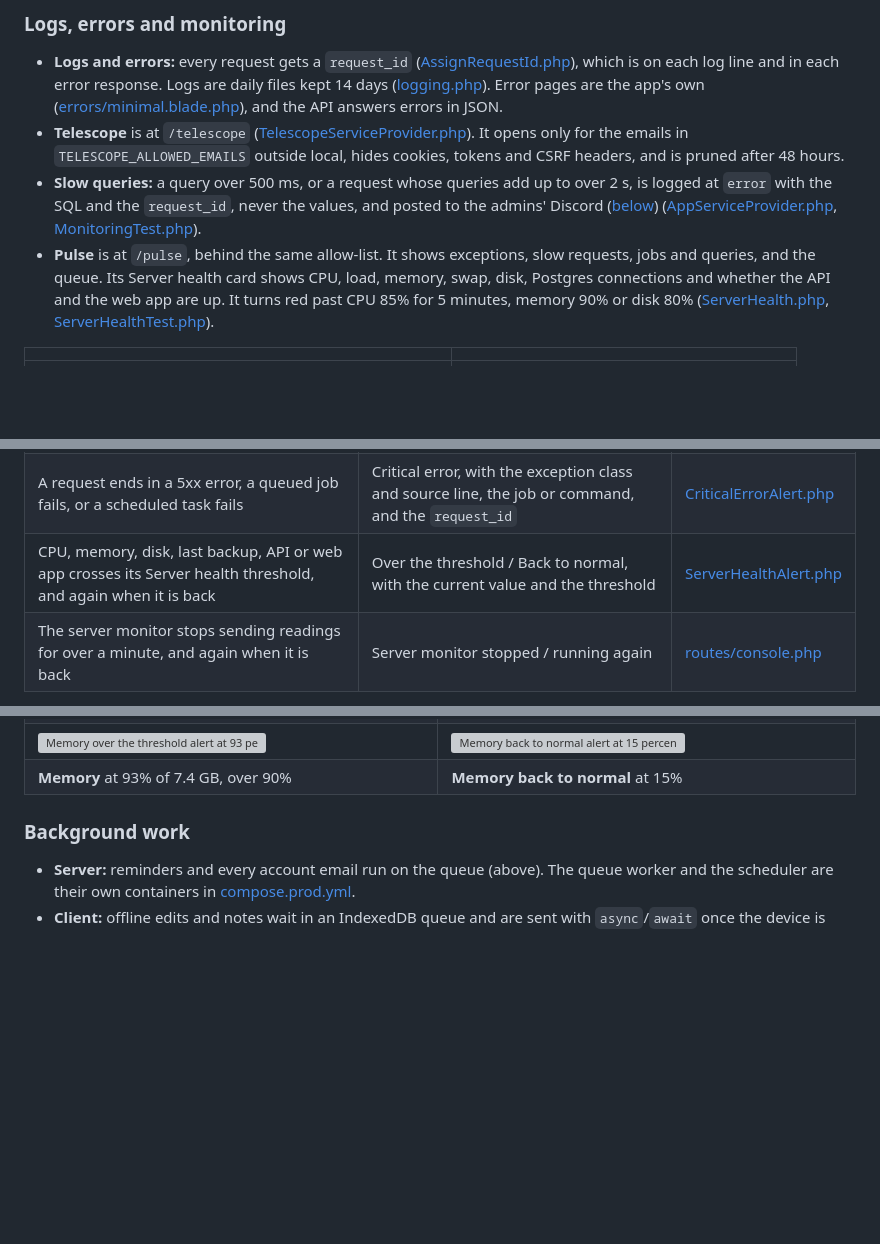
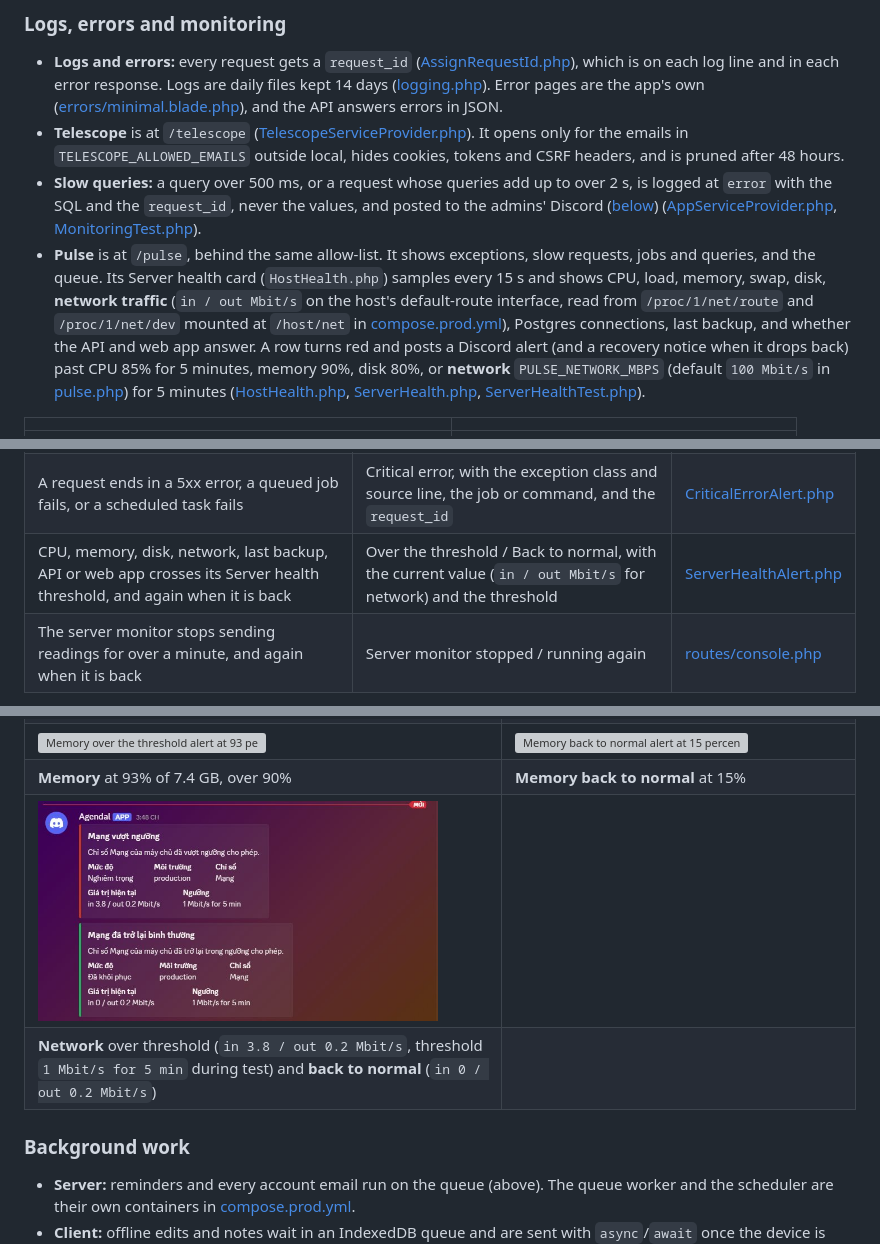
Before and after one commit to 02bbits/Agendal, a Markdown page: README.md, 3 parts joined by grey strips. Drawn GitHub-style; pictures changed too: docs/screenshots/43-alert-network.jpg (added); blank space fills up the shorter version; grey boxes are pictures that could not be loaded.

Commit message:
docs(readme): document Pulse host network monitoring, threshold, and Discord alerts

```diff
--- a/README.md
+++ b/README.md
@@ -252,7 +252,7 @@ All five account emails (sign-up code, sign-in code, password reset, password ch
 - **Logs and errors:** every request gets a `request_id` ([AssignRequestId.php](backend/app/Http/Middleware/AssignRequestId.php)), which is on each log line and in each error response. Logs are daily files kept 14 days ([logging.php](backend/config/logging.php)). Error pages are the app's own ([errors/minimal.blade.php](backend/resources/views/errors/minimal.blade.php)), and the API answers errors in JSON.
 - **Telescope** is at `/telescope` ([TelescopeServiceProvider.php](backend/app/Providers/TelescopeServiceProvider.php)). It opens only for the emails in `TELESCOPE_ALLOWED_EMAILS` outside local, hides cookies, tokens and CSRF headers, and is pruned after 48 hours.
 - **Slow queries:** a query over 500 ms, or a request whose queries add up to over 2 s, is logged at `error` with the SQL and the `request_id`, never the values, and posted to the admins' Discord ([below](#admin-alerts)) ([AppServiceProvider.php](backend/app/Providers/AppServiceProvider.php), [MonitoringTest.php](backend/tests/Feature/MonitoringTest.php)).
-- **Pulse** is at `/pulse`, behind the same allow-list. It shows exceptions, slow requests, jobs and queries, and the queue. Its Server health card shows CPU, load, memory, swap, disk, Postgres connections and whether the API and the web app are up. It turns red past CPU 85% for 5 minutes, memory 90% or disk 80% ([ServerHealth.php](backend/app/Livewire/Pulse/ServerHealth.php), [ServerHealthTest.php](backend/tests/Feature/ServerHealthTest.php)).
+- **Pulse** is at `/pulse`, behind the same allow-list. It shows exceptions, slow requests, jobs and queries, and the queue. Its Server health card (`HostHealth.php`) samples every 15 s and shows CPU, load, memory, swap, disk, **network traffic** (`in / out Mbit/s` on the host's default-route interface, read from `/proc/1/net/route` and `/proc/1/net/dev` mounted at `/host/net` in [compose.prod.yml](compose.prod.yml)), Postgres connections, last backup, and whether the API and web app answer. A row turns red and posts a Discord alert (and a recovery notice when it drops back) past CPU 85% for 5 minutes, memory 90%, disk 80%, or **network** `PULSE_NETWORK_MBPS` (default `100 Mbit/s` in [pulse.php](backend/config/pulse.php)) for 5 minutes ([HostHealth.php](backend/app/Pulse/HostHealth.php), [ServerHealth.php](backend/app/Livewire/Pulse/ServerHealth.php), [ServerHealthTest.php](backend/tests/Feature/ServerHealthTest.php)).
 
 | | |
 |---|---|
@@ -265,7 +265,7 @@ All five account emails (sign-up code, sign-in code, password reset, password ch
 |---|---|---|
 | A query over 500 ms, or over 2 s of queries in one request | Slow database query, with the SQL without values, the duration, the route and the `request_id` | [SlowQueryAlert.php](backend/app/Services/Monitoring/SlowQueryAlert.php) |
 | A request ends in a 5xx error, a queued job fails, or a scheduled task fails | Critical error, with the exception class and source line, the job or command, and the `request_id` | [CriticalErrorAlert.php](backend/app/Services/Monitoring/CriticalErrorAlert.php) |
-| CPU, memory, disk, last backup, API or web app crosses its Server health threshold, and again when it is back | Over the threshold / Back to normal, with the current value and the threshold | [ServerHealthAlert.php](backend/app/Services/Monitoring/ServerHealthAlert.php) |
+| CPU, memory, disk, network, last backup, API or web app crosses its Server health threshold, and again when it is back | Over the threshold / Back to normal, with the current value (`in / out Mbit/s` for network) and the threshold | [ServerHealthAlert.php](backend/app/Services/Monitoring/ServerHealthAlert.php) |
 | The server monitor stops sending readings for over a minute, and again when it is back | Server monitor stopped / running again | [routes/console.php](backend/routes/console.php) |
 
 How it is built ([DiscordAlert.php](backend/app/Services/Monitoring/DiscordAlert.php)):
@@ -287,6 +287,8 @@ The alerts as they arrived in the admins' channel on 27 Nov 2026:
 | **API** down for 2 minutes | **API back to normal** |
 | <img src="docs/screenshots/37-alert-memory-over.png" alt="Memory over the threshold alert at 93 percent of 7.4 GB" width="400"> | <img src="docs/screenshots/38-alert-memory-back.png" alt="Memory back to normal alert at 15 percent of 7.4 GB" width="400"> |
 | **Memory** at 93% of 7.4 GB, over 90% | **Memory back to normal** at 15% |
+| <img src="docs/screenshots/43-alert-network.jpg" alt="Network traffic over the threshold (in 3.8 / out 0.2 Mbit/s) and back to normal (in 0 / out 0.2 Mbit/s) alerts in Discord" width="400"> | |
+| **Network** over threshold (`in 3.8 / out 0.2 Mbit/s`, threshold `1 Mbit/s for 5 min` during test) and **back to normal** (`in 0 / out 0.2 Mbit/s`) | |
 
 ### Background work
 
```
